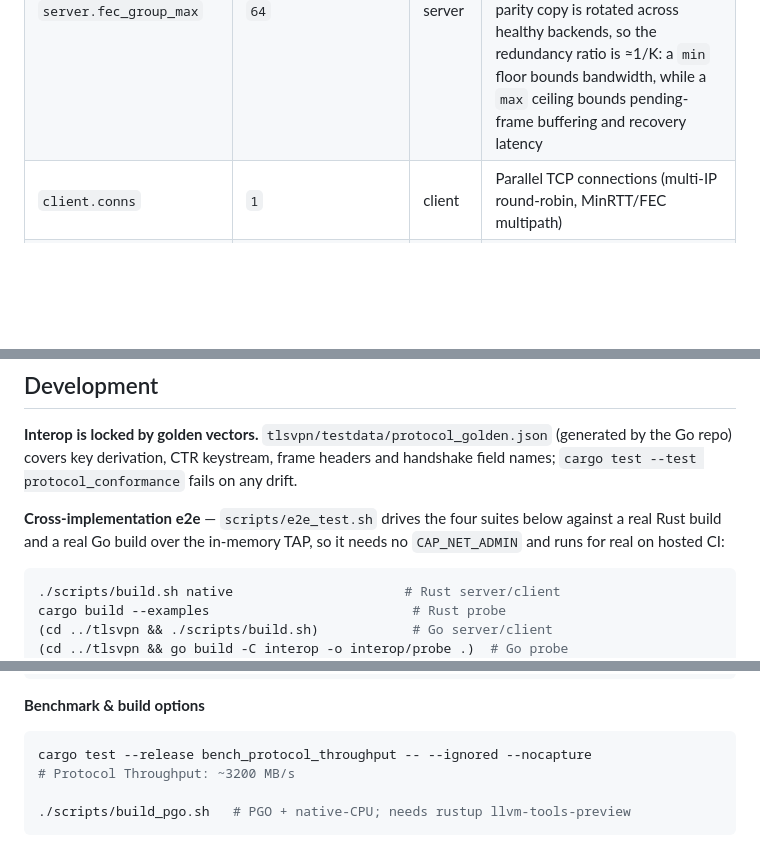
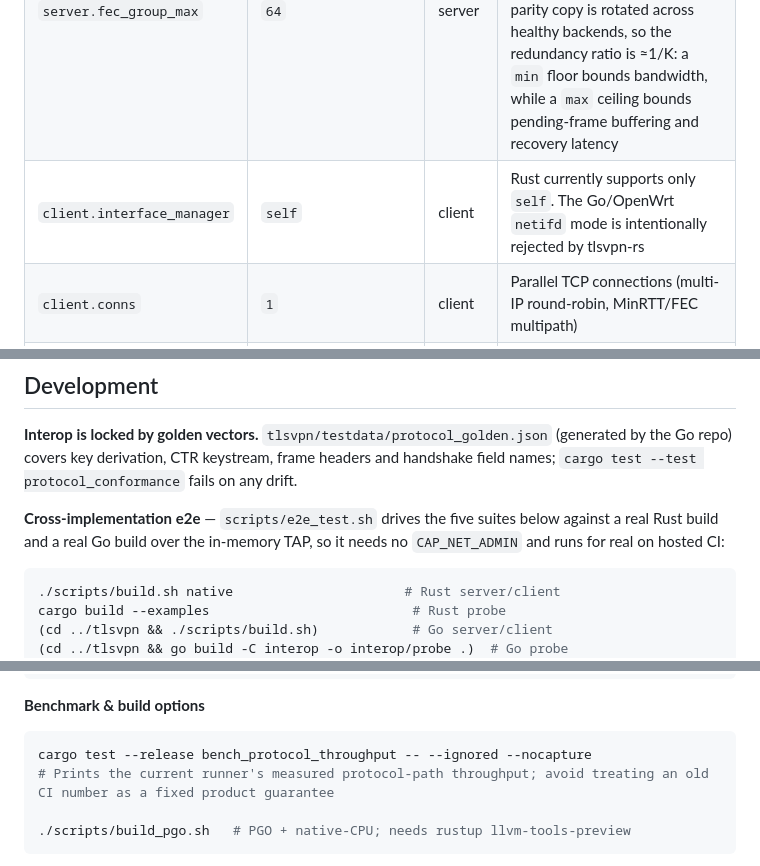
Before and after one commit to NNdroid/tlsvpn-rs, a Markdown page: README.md, 3 parts joined by grey strips. Drawn GitHub-style; blank space fills up the shorter version.

````diff
--- a/README.md
+++ b/README.md
@@ -137,6 +135,7 @@ Session resume tokens are a mandatory protocol-v2 property and are always enable
 | `server.max_sessions` | `1024` | server | Maximum concurrent sessions |
 | `server.fec_group_min` | `2` | server | Lower bound on a peer's FEC group size K; an FEC handshake below it is refused |
 | `server.fec_group_max` | `64` | server | Upper bound on a peer's FEC group size K; an FEC handshake above it is refused. Neither end is clamped, and defaults are the protocol limits so nothing is limited unless configured. One parity copy is rotated across healthy backends, so the redundancy ratio is ≈1/K: a `min` floor bounds bandwidth, while a `max` ceiling bounds pending-frame buffering and recovery latency |
+| `client.interface_manager` | `self` | client | Rust currently supports only `self`. The Go/OpenWrt `netifd` mode is intentionally rejected by tlsvpn-rs |
 | `client.conns` | `1` | client | Parallel TCP connections (multi-IP round-robin, MinRTT/FEC multipath) |
 | `client.fec` | `false` | client | XOR-parity FEC over multipath; one parity copy is rotated across healthy backends, so the redundancy ratio is ≈1/K |
 | `client.fec_group` | `4` | client | XOR FEC group size K (2–64), clamped into range before it goes on the wire; the server may refuse an out-of-policy K |
@@ -195,7 +196,7 @@ compatible CPUs.
 
 **Interop is locked by golden vectors.** `tlsvpn/testdata/protocol_golden.json` (generated by the Go repo) covers key derivation, CTR keystream, frame headers and handshake field names; `cargo test --test protocol_conformance` fails on any drift.
 
-**Cross-implementation e2e** — `scripts/e2e_test.sh` drives the four suites below against a real Rust build and a real Go build over the in-memory TAP, so it needs no `CAP_NET_ADMIN` and runs for real on hosted CI:
+**Cross-implementation e2e** — `scripts/e2e_test.sh` drives the five suites below against a real Rust build and a real Go build over the in-memory TAP, so it needs no `CAP_NET_ADMIN` and runs for real on hosted CI:
 
 ```bash
 ./scripts/build.sh native                      # Rust server/client
@@ -227,7 +228,7 @@ cargo run --release --example interop_client -- \
 
 ```bash
 cargo test --release bench_protocol_throughput -- --ignored --nocapture
-# Protocol Throughput: ~3200 MB/s
+# Prints the current runner's measured protocol-path throughput; avoid treating an old CI number as a fixed product guarantee
 
 ./scripts/build_pgo.sh   # PGO + native-CPU; needs rustup llvm-tools-preview
 ```
````
Also changed, not shown: other parts of README.md (+15 -15 lines).
